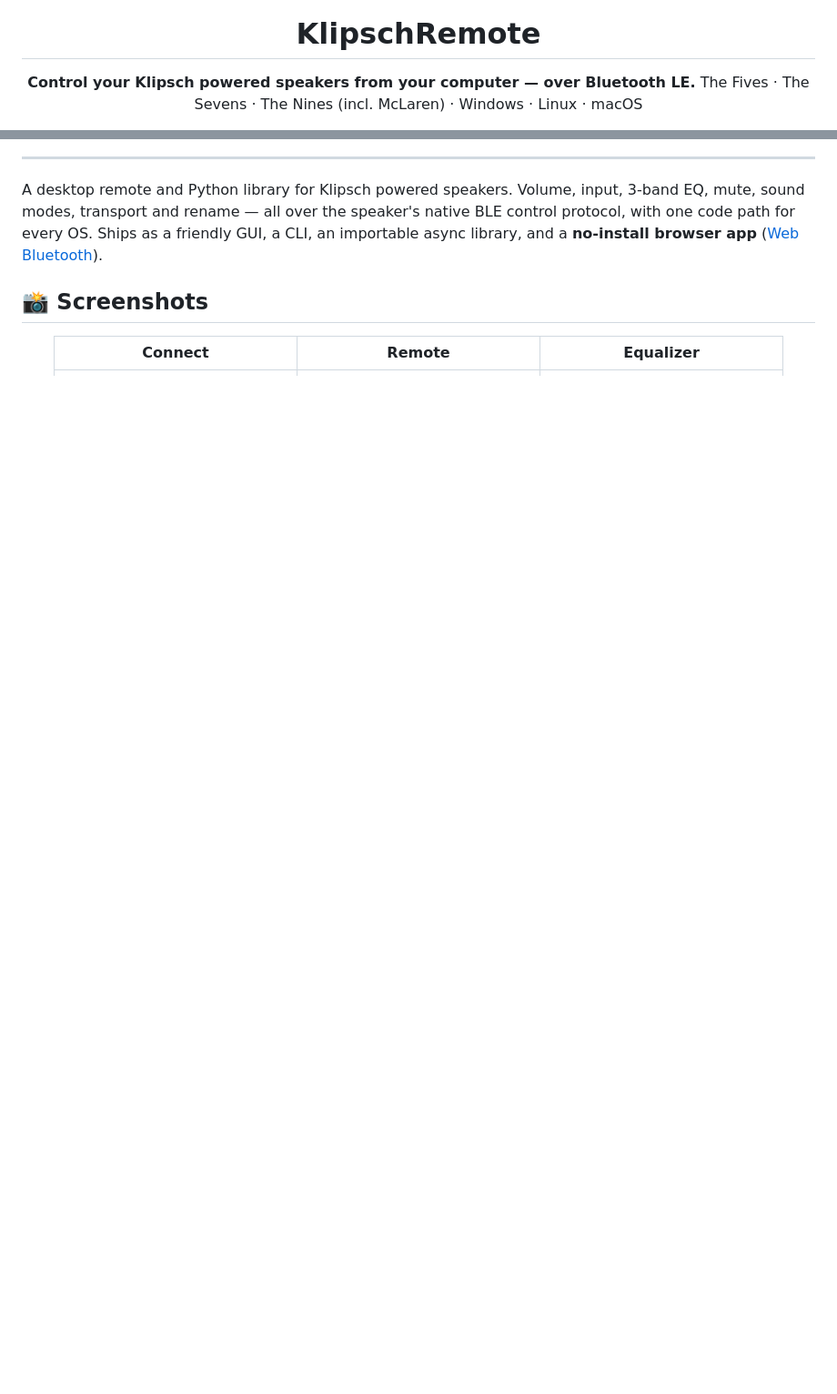
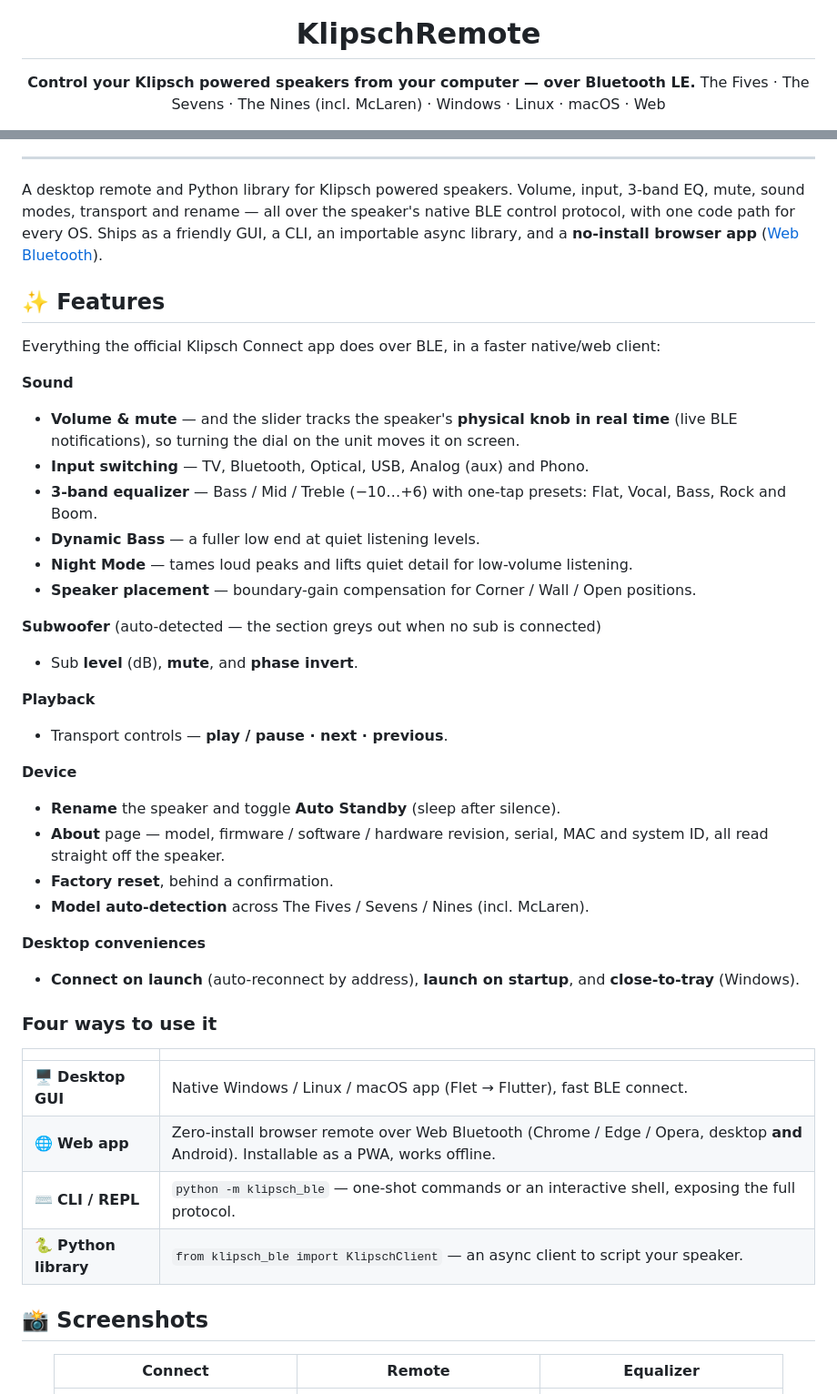
Before and after one commit to Nixer1337/KlipschRemote, a Markdown page: README.md, 2 parts joined by grey strips. Shown at 91% size. GitHub-like rendering; blank space fills up the shorter version.

Commit message:
docs: add feature overview + web app to README; remove the no-status build badge

```diff
--- a/README.md
+++ b/README.md
@@ -5,6 +5,6 @@
 # KlipschRemote
 
 **Control your Klipsch powered speakers from your computer — over Bluetooth LE.**
-The Fives · The Sevens · The Nines (incl. McLaren) · Windows · Linux · macOS
+The Fives · The Sevens · The Nines (incl. McLaren) · Windows · Linux · macOS · Web
 
 [![tests](https://github.com/Nixer1337/KlipschRemote/actions/workflows/tests.yml/badge.svg)](https://github.com/Nixer1337/KlipschRemote/actions/workflows/tests.yml)
@@ -23,6 +22,47 @@ A desktop remote and Python library for Klipsch powered speakers. Volume, input,
 native BLE control protocol, with one code path for every OS. Ships as a friendly
 GUI, a CLI, an importable async library, and a **no-install browser app**
 ([Web Bluetooth](web/README.md)).
+
+## ✨ Features
+
+Everything the official Klipsch Connect app does over BLE, in a faster native/web
+client:
+
+**Sound**
+- **Volume & mute** — and the slider tracks the speaker's **physical knob in real
+  time** (live BLE notifications), so turning the dial on the unit moves it on screen.
+- **Input switching** — TV, Bluetooth, Optical, USB, Analog (aux) and Phono.
+- **3-band equalizer** — Bass / Mid / Treble (−10…+6) with one-tap presets:
+  Flat, Vocal, Bass, Rock and Boom.
+- **Dynamic Bass** — a fuller low end at quiet listening levels.
+- **Night Mode** — tames loud peaks and lifts quiet detail for low-volume listening.
+- **Speaker placement** — boundary-gain compensation for Corner / Wall / Open positions.
+
+**Subwoofer** (auto-detected — the section greys out when no sub is connected)
+- Sub **level** (dB), **mute**, and **phase invert**.
+
+**Playback**
+- Transport controls — **play / pause · next · previous**.
+
+**Device**
+- **Rename** the speaker and toggle **Auto Standby** (sleep after silence).
+- **About** page — model, firmware / software / hardware revision, serial, MAC and
+  system ID, all read straight off the speaker.
+- **Factory reset**, behind a confirmation.
+- **Model auto-detection** across The Fives / Sevens / Nines (incl. McLaren).
+
+**Desktop conveniences**
+- **Connect on launch** (auto-reconnect by address), **launch on startup**, and
+  **close-to-tray** (Windows).
+
+### Four ways to use it
+
+| | |
+|---|---|
+| 🖥️ **Desktop GUI** | Native Windows / Linux / macOS app (Flet → Flutter), fast BLE connect. |
+| 🌐 **Web app** | Zero-install browser remote over Web Bluetooth (Chrome / Edge / Opera, desktop **and** Android). Installable as a PWA, works offline. |
+| ⌨️ **CLI / REPL** | `python -m klipsch_ble` — one-shot commands or an interactive shell, exposing the full protocol. |
+| 🐍 **Python library** | `from klipsch_ble import KlipschClient` — an async client to script your speaker. |
 
 ## 📸 Screenshots
 
```
Also changed, not shown: other parts of README.md (+0 -1 lines).
